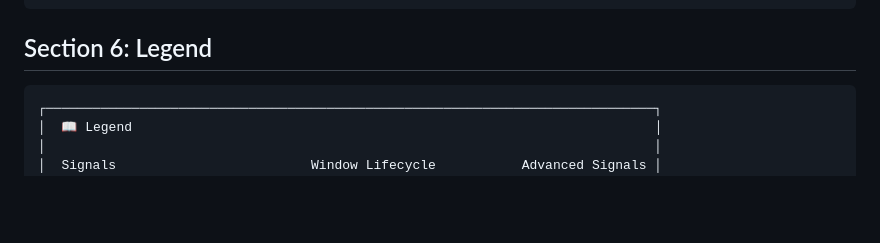
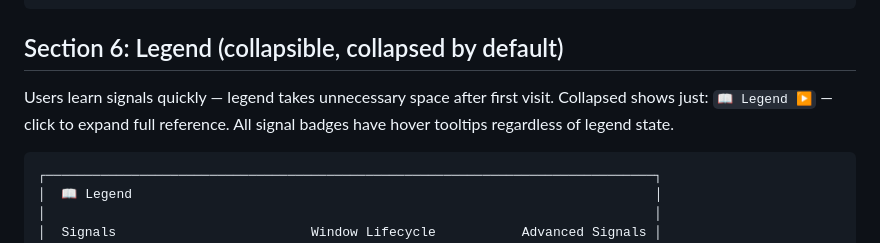
Before and after one commit to SebRogala/ProfitOfExile, a Markdown page: docs/FRONTEND-DESIGN.md, the part around the change. Rendered like a GitHub page; blank space fills up the shorter version.

Commit message:
docs: legend collapsible + collapsed by default
Co-Authored-By: Claude Opus 4.6 (1M context) <noreply@anthropic.com>

````diff
--- a/docs/FRONTEND-DESIGN.md
+++ b/docs/FRONTEND-DESIGN.md
@@ -142,7 +142,11 @@ Only shown when active windows exist (BREWING, OPENING, OPEN, CLOSING, EXHAUSTED
 └──────────────────────────────────────────────────────────────────────────────┘
 ```
 
-## Section 6: Legend
+## Section 6: Legend (collapsible, collapsed by default)
+
+Users learn signals quickly — legend takes unnecessary space after first visit.
+Collapsed shows just: `📖 Legend ▶` — click to expand full reference.
+All signal badges have hover tooltips regardless of legend state.
 
 ```
 ┌──────────────────────────────────────────────────────────────────────────────┐
````
